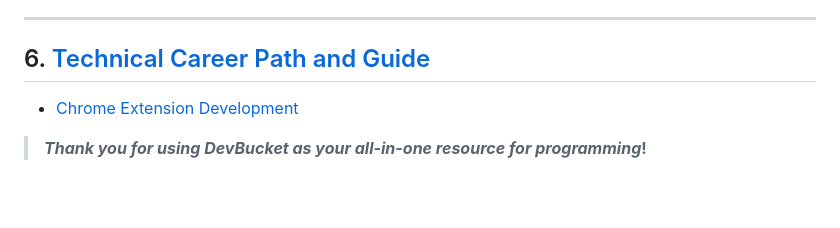
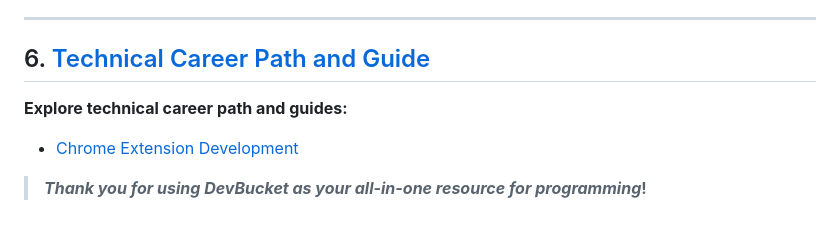
Before and after one commit to sabitaneupane/devbucket, a Markdown page: README.md, the part around the change. Drawn GitHub-style; blank space fills up the shorter version.

```diff
--- a/README.md
+++ b/README.md
@@ -84,6 +84,8 @@ DevBucket is an all-in-one resource for everything programming-related, includin
 
 ## 6. [Technical Career Path and Guide](./content/technical-career-path-and-guide)
 
+**Explore technical career path and guides:**
+
 - [Chrome Extension Development]()
 
 > **_Thank you for using DevBucket as your all-in-one resource for programming_!**
```
Also changed, not shown: content/technical-career-path-and-guide/1.chrome-extension-development.md (+47 -7 lines).
